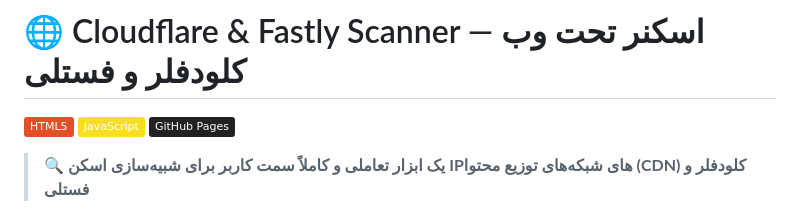
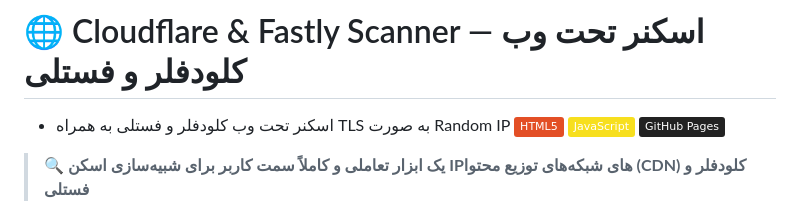
Before and after one commit to hosseinit1988/hosseinit1988.github.io, a Markdown page: README.md, the part around the change. Drawn GitHub-style; badges without logos.

```diff
--- a/README.md
+++ b/README.md
@@ -1,5 +1,5 @@
 # 🌐 Cloudflare & Fastly Scanner — اسکنر تحت وب کلودفلر و فستلی
-
+- اسکنر تحت وب کلودفلر و فستلی به همراه TLS به صورت Random IP
 ![HTML5 Badge](https://img.shields.io/badge/HTML5-E34F26?logo=html5&logoColor=white)
 ![JavaScript Badge](https://img.shields.io/badge/JavaScript-F7DF1E?logo=javascript&logoColor=black)
 ![GitHub Pages](https://img.shields.io/badge/GitHub%20Pages-222222?logo=githubpages&logoColor=white)
```
